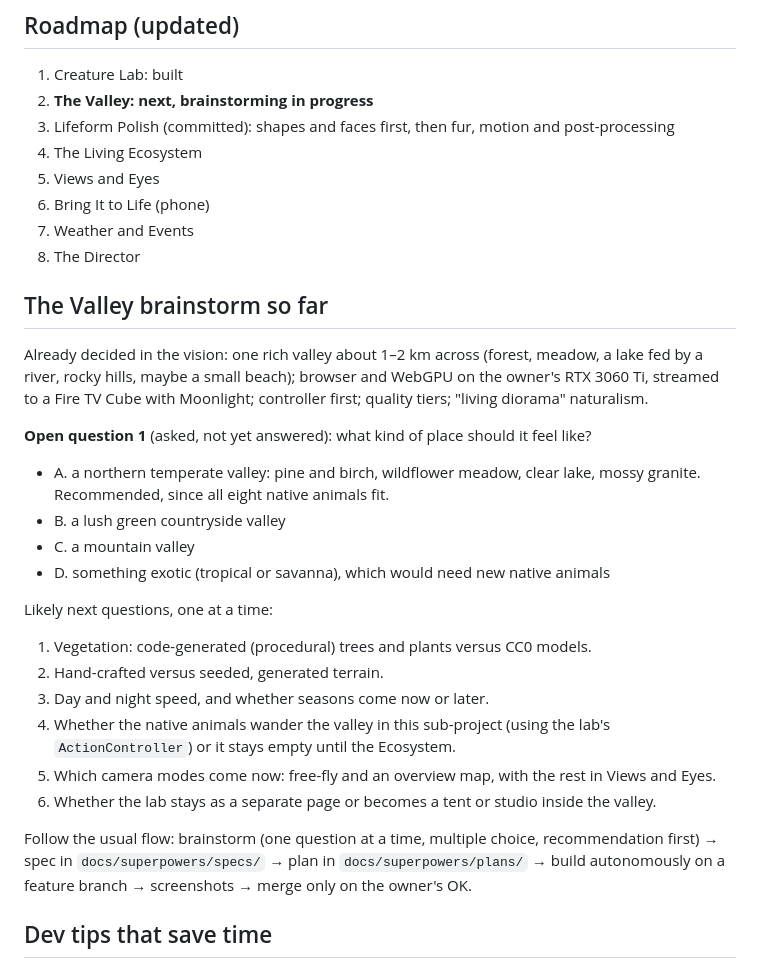
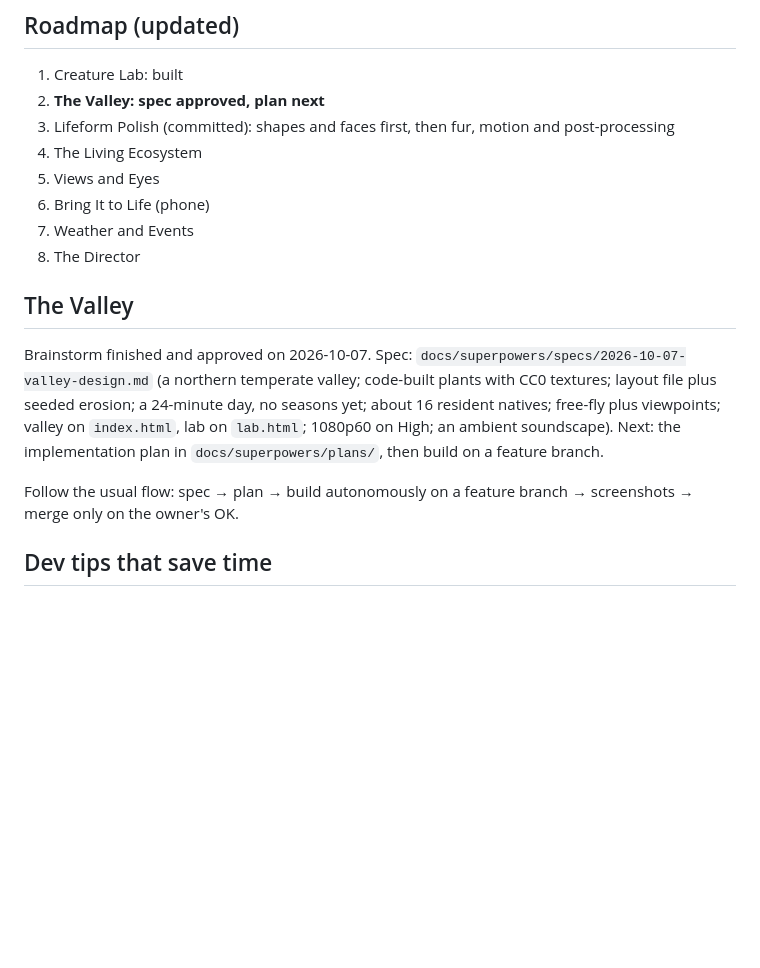
Before and after one commit to mpsmith414/thevalley, a Markdown page: docs/superpowers/HANDOFF.md, the part around the change. GitHub-like rendering; blank space fills up the shorter version.

Commit message:
docs: Valley design spec (sub-project 2)
Co-Authored-By: Claude Opus 5.5 <noreply@anthropic.com>

```diff
--- a/docs/superpowers/HANDOFF.md
+++ b/docs/superpowers/HANDOFF.md
@@ -23,7 +23,7 @@ A semi-realistic 3D living valley watched like a nature documentary, for the own
 ## Roadmap (updated)
 
 1. Creature Lab: built
-2. **The Valley: next, brainstorming in progress**
+2. **The Valley: spec approved, plan next**
 3. Lifeform Polish (committed): shapes and faces first, then fur, motion and post-processing
 4. The Living Ecosystem
 5. Views and Eyes
@@ -31,31 +31,16 @@ A semi-realistic 3D living valley watched like a nature documentary, for the own
 7. Weather and Events
 8. The Director
 
-## The Valley brainstorm so far
+## The Valley
 
-Already decided in the vision: one rich valley about 1–2 km across (forest, meadow, a lake fed by a
-river, rocky hills, maybe a small beach); browser and WebGPU on the owner's RTX 3060 Ti, streamed to a
-Fire TV Cube with Moonlight; controller first; quality tiers; "living diorama" naturalism.
+Brainstorm finished and approved on 2026-10-07. Spec: `docs/superpowers/specs/2026-10-07-valley-design.md`
+(a northern temperate valley; code-built plants with CC0 textures; layout file plus seeded erosion; a
+24-minute day, no seasons yet; about 16 resident natives; free-fly plus viewpoints; valley on `index.html`,
+lab on `lab.html`; 1080p60 on High; an ambient soundscape). Next: the implementation plan in
+`docs/superpowers/plans/`, then build on a feature branch.
 
-**Open question 1** (asked, not yet answered): what kind of place should it feel like?
-
-- A. a northern temperate valley: pine and birch, wildflower meadow, clear lake, mossy granite. Recommended, since all eight native animals fit.
-- B. a lush green countryside valley
-- C. a mountain valley
-- D. something exotic (tropical or savanna), which would need new native animals
-
-Likely next questions, one at a time:
-
-1. Vegetation: code-generated (procedural) trees and plants versus CC0 models.
-2. Hand-crafted versus seeded, generated terrain.
-3. Day and night speed, and whether seasons come now or later.
-4. Whether the native animals wander the valley in this sub-project (using the lab's `ActionController`) or it stays empty until the Ecosystem.
-5. Which camera modes come now: free-fly and an overview map, with the rest in Views and Eyes.
-6. Whether the lab stays as a separate page or becomes a tent or studio inside the valley.
-
-Follow the usual flow: brainstorm (one question at a time, multiple choice, recommendation first) →
-spec in `docs/superpowers/specs/` → plan in `docs/superpowers/plans/` → build autonomously on a feature
-branch → screenshots → merge only on the owner's OK.
+Follow the usual flow: spec → plan → build autonomously on a feature branch → screenshots → merge only
+on the owner's OK.
 
 ## Dev tips that save time
 
```
Also changed, not shown: 1 other file.
